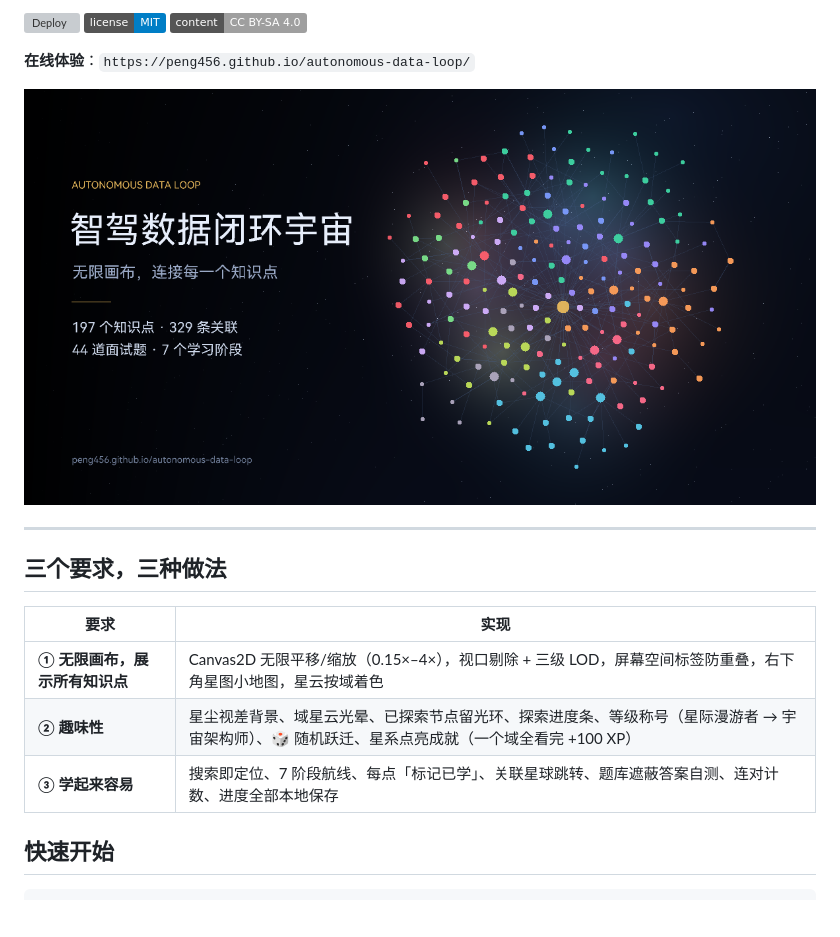
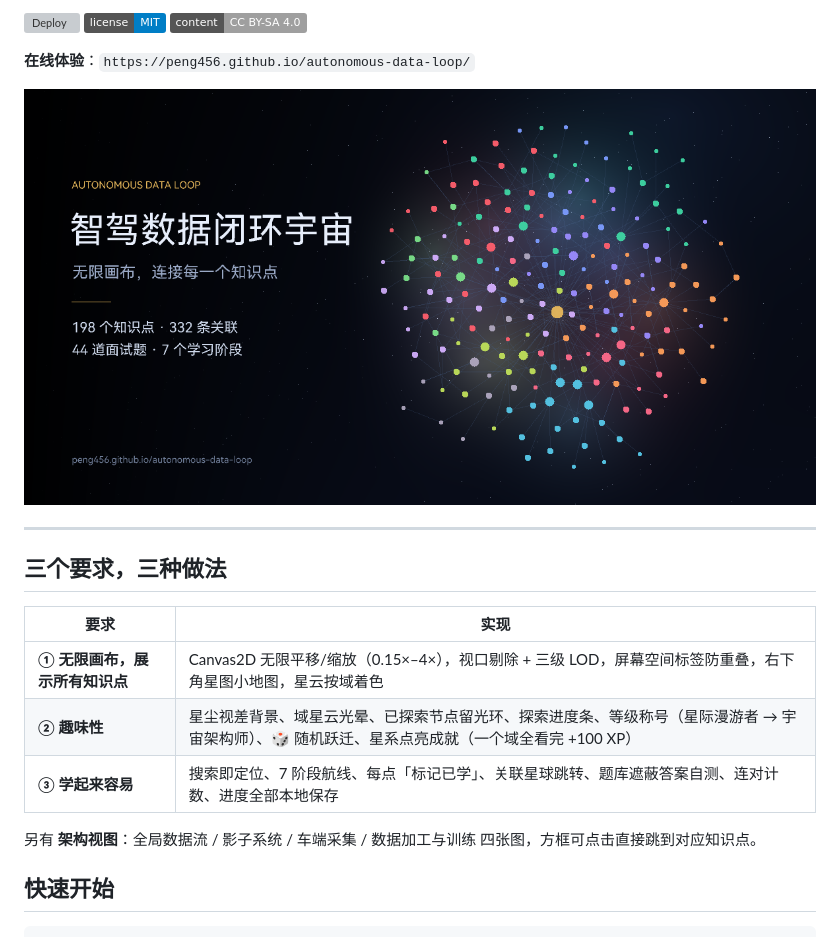
Before and after one commit to peng456/autonomous-data-loop, a Markdown page: README.md, the part around the change. GitHub-like rendering; pictures changed too: assets/og.png; badges without logos; blank space fills up the shorter version; grey boxes are pictures that could not be loaded.

```diff
--- a/README.md
+++ b/README.md
@@ -23,6 +23,8 @@
 | **① 无限画布，展示所有知识点** | Canvas2D 无限平移/缩放（0.15×–4×），视口剔除 + 三级 LOD，屏幕空间标签防重叠，右下角星图小地图，星云按域着色 |
 | **② 趣味性** | 星尘视差背景、域星云光晕、已探索节点留光环、探索进度条、等级称号（星际漫游者 → 宇宙架构师）、🎲 随机跃迁、星系点亮成就（一个域全看完 +100 XP） |
 | **③ 学起来容易** | 搜索即定位、7 阶段航线、每点「标记已学」、关联星球跳转、题库遮蔽答案自测、连对计数、进度全部本地保存 |
+
+另有 **架构视图**：全局数据流 / 影子系统 / 车端采集 / 数据加工与训练 四张图，方框可点击直接跳到对应知识点。
 
 ## 快速开始
 
```
Also changed, not shown: 8 other files.
